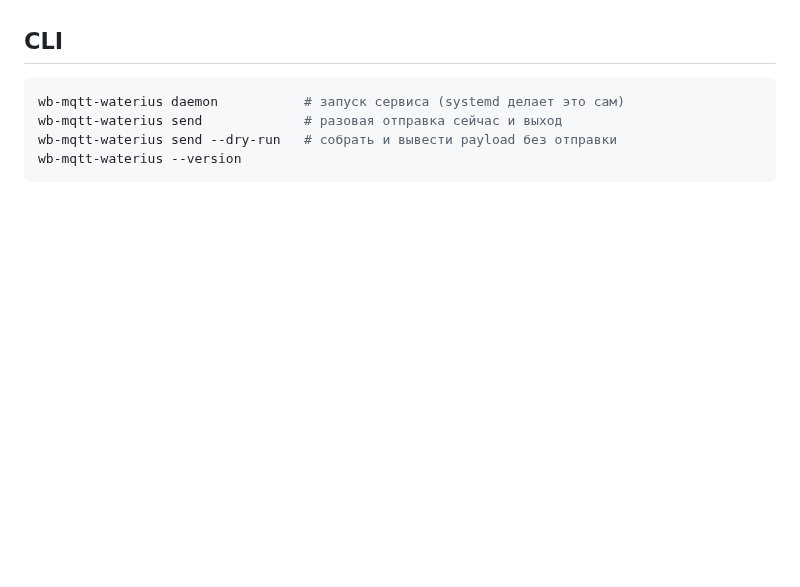
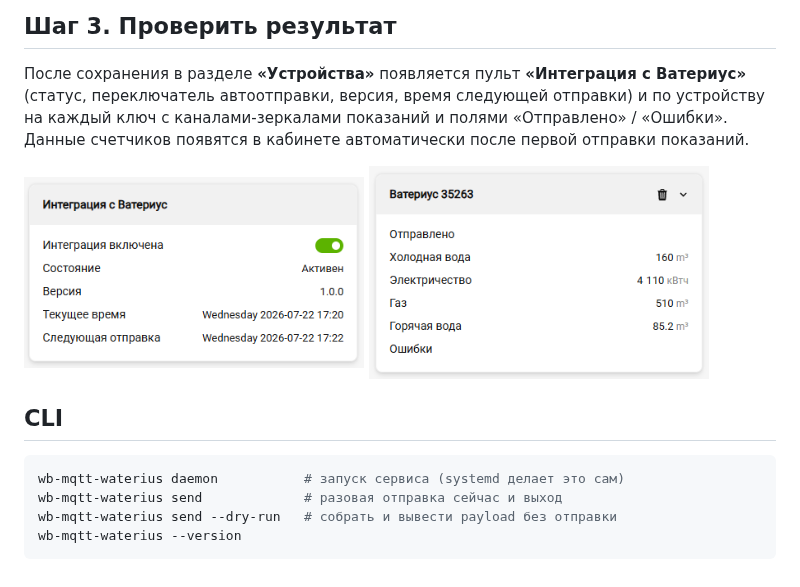
Before and after one commit to wirenboard/wb-mqtt-waterius, a Markdown page: README.md, the part around one of its changes. GitHub-like rendering; pictures changed too: docs/img/device-meters.png (added), docs/img/device-panel.png (added); blank space fills up the shorter version.

```diff
--- a/README.md
+++ b/README.md
@@ -27,3 +37,11 @@
+## Шаг 3. Проверить результат
+
+После сохранения в разделе **«Устройства»** появляется пульт **«Интеграция с Ватериус»**
+(статус, переключатель автоотправки, версия, время следующей отправки) и по устройству на
+каждый ключ с каналами-зеркалами показаний и полями «Отправлено» / «Ошибки». Данные
+счетчиков появятся в кабинете автоматически после первой отправки показаний.
+
+<img src="docs/img/device-panel.png" width="340" alt="Пульт «Интеграция с Ватериус»"> <img src="docs/img/device-meters.png" width="340" alt="Устройство Ватериус с каналами счётчиков">
 
 ## CLI
 
```
Also changed, not shown: other parts of README.md (+25 -15 lines), .github/PULL_REQUEST_TEMPLATE.md (deleted, +0 -10 lines), docs/img/configurator.png (added), docs/img/waterius-add-device.png (added), docs/img/waterius-key.png (added), 8 other files.
